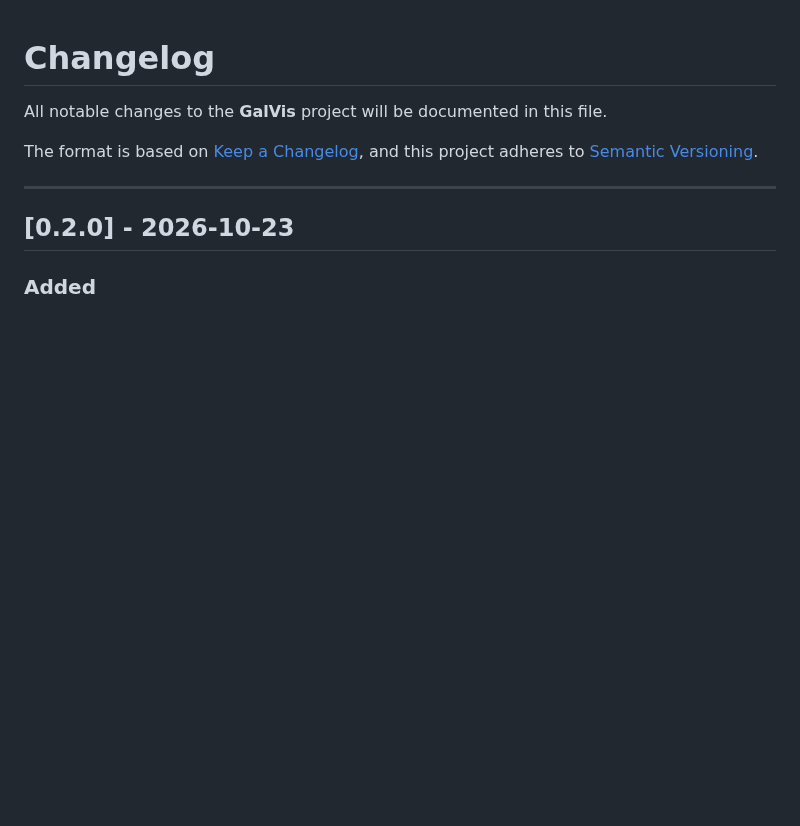
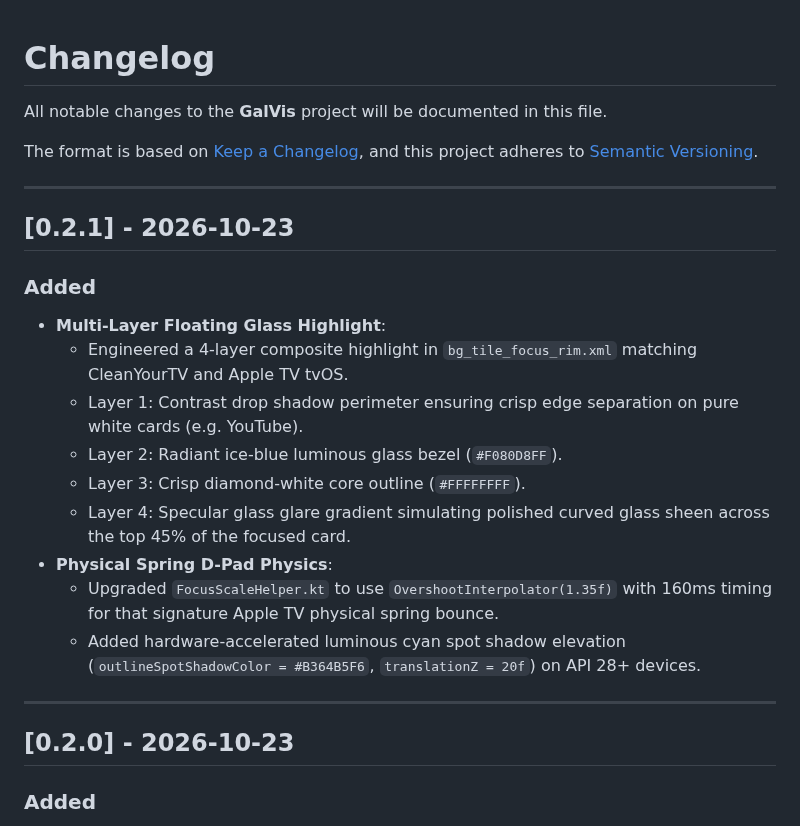
Before and after one commit to bluviper/galvis, a Markdown page: CHANGELOG.md, the part around the change. Rendered like a GitHub page; blank space fills up the shorter version.

Commit message:
feat(ui): implement multi-layer floating glass highlight and spring focus physics (v0.2.1)

```diff
--- a/CHANGELOG.md
+++ b/CHANGELOG.md
@@ -4,6 +4,21 @@ All notable changes to the **GalVis** project will be documented in this file.
 
 The format is based on [Keep a Changelog](https://keepachangelog.com/en/1.1.0/),
 and this project adheres to [Semantic Versioning](https://semver.org/spec/v2.0.0.html).
+
+---
+
+## [0.2.1] - 2026-10-23
+
+### Added
+- **Multi-Layer Floating Glass Highlight**:
+  - Engineered a 4-layer composite highlight in `bg_tile_focus_rim.xml` matching CleanYourTV and Apple TV tvOS.
+  - Layer 1: Contrast drop shadow perimeter ensuring crisp edge separation on pure white cards (e.g. YouTube).
+  - Layer 2: Radiant ice-blue luminous glass bezel (`#F080D8FF`).
+  - Layer 3: Crisp diamond-white core outline (`#FFFFFFFF`).
+  - Layer 4: Specular glass glare gradient simulating polished curved glass sheen across the top 45% of the focused card.
+- **Physical Spring D-Pad Physics**:
+  - Upgraded `FocusScaleHelper.kt` to use `OvershootInterpolator(1.35f)` with 160ms timing for that signature Apple TV physical spring bounce.
+  - Added hardware-accelerated luminous cyan spot shadow elevation (`outlineSpotShadowColor = #B364B5F6`, `translationZ = 20f`) on API 28+ devices.
 
 ---
 
```
Also changed, not shown: docs/images/home_screen.png, 2 other files.
